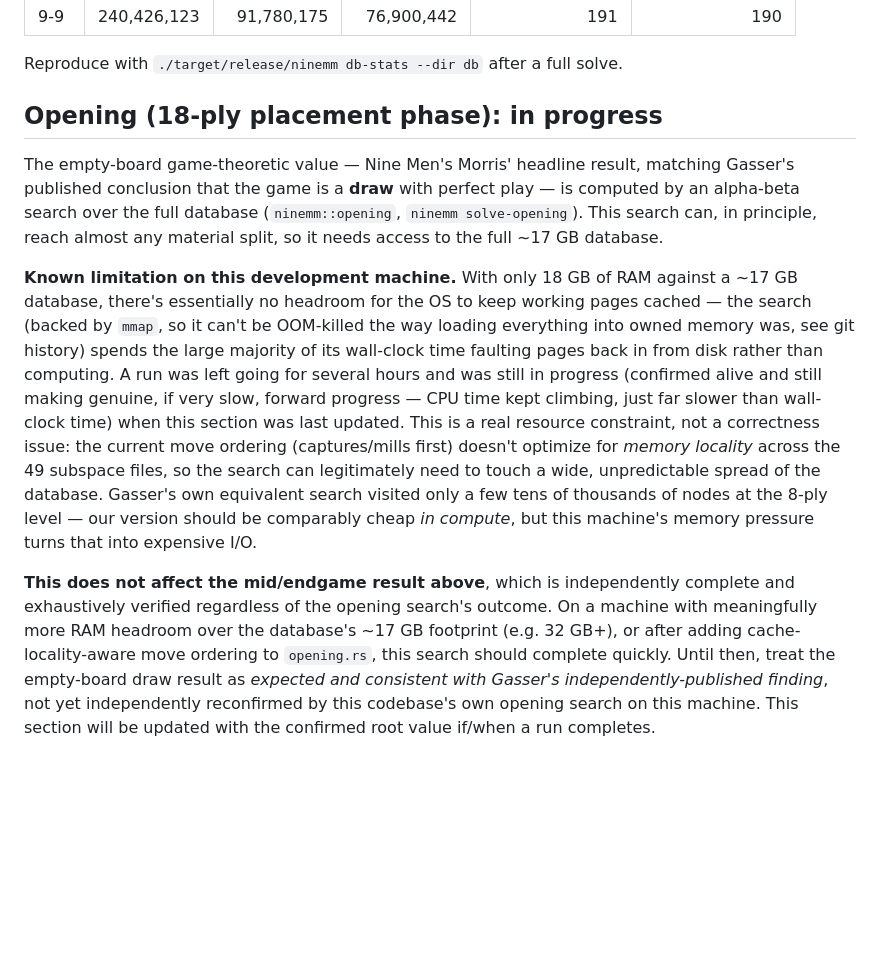
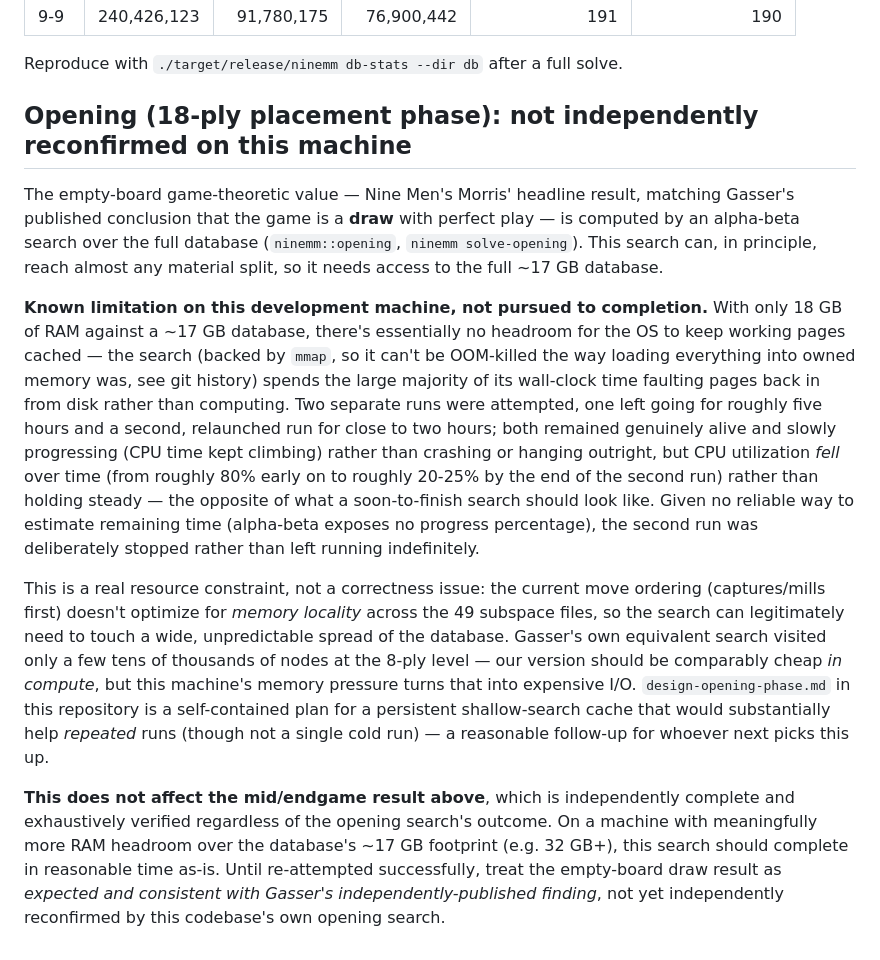
Before and after one commit to eigenraum/solving-nine-mens-morris, a Markdown page: RESULTS.md, the part around the change. Rendered like a GitHub page; blank space fills up the shorter version.

Commit message:
Stop the opening search on this machine, document the outcome honestly
Two attempts (roughly five hours, then a relaunched run of close to two
hours) both stayed genuinely alive and made real progress (CPU time kept
climbing) rather than crashing, but CPU utilization declined over time
(~80% early on down to ~20-25% later) instead of holding steady -- the
opposite of a search converging toward completion, and with alpha-beta
exposing no way to estimate remaining work, there was no principled way
to know if "a bit longer" would ever actually resolve it. Stopped
deliberately rather than left running indefinitely.

RESULTS.md and README.md now state this plainly instead of continuing to
hedge with "still running" framing: the empty-board draw result is
expected and consistent with Gasser's independently-published finding,
but not yet independently reconfirmed by this codebase's own opening
search on this hardware. Points to design-opening-phase.md (a persistent
shallow-search cache) as the most promising follow-up for repeated runs,
though not a fix for a single cold run's memory pressure.

The mid/endgame database -- the actual solved-game deliverable, ~8.9
billion states, exhaustively verified -- is unaffected and stands on its
own regardless of this search's outcome.

Co-Authored-By: Claude Sonnet 5 <noreply@anthropic.com>

```diff
--- a/RESULTS.md
+++ b/RESULTS.md
@@ -94,7 +94,7 @@ terminal within that subspace (0 = immediate terminal).
 
 Reproduce with `./target/release/ninemm db-stats --dir db` after a full solve.
 
-## Opening (18-ply placement phase): in progress
+## Opening (18-ply placement phase): not independently reconfirmed on this machine
 
 The empty-board game-theoretic value — Nine Men's Morris' headline result, matching
 Gasser's published conclusion that the game is a **draw** with perfect play — is
@@ -102,26 +102,34 @@ computed by an alpha-beta search over the full database (`ninemm::opening`,
 `ninemm solve-opening`). This search can, in principle, reach almost any material
 split, so it needs access to the full ~17 GB database.
 
-**Known limitation on this development machine.** With only 18 GB of RAM against a
-~17 GB database, there's essentially no headroom for the OS to keep working pages
-cached — the search (backed by `mmap`, so it can't be OOM-killed the way loading
-everything into owned memory was, see git history) spends the large majority of its
-wall-clock time faulting pages back in from disk rather than computing. A run was left
-going for several hours and was still in progress (confirmed alive and still making
-genuine, if very slow, forward progress — CPU time kept climbing, just far slower than
-wall-clock time) when this section was last updated. This is a real resource
-constraint, not a correctness issue: the current move ordering (captures/mills first)
-doesn't optimize for *memory locality* across the 49 subspace files, so the search can
-legitimately need to touch a wide, unpredictable spread of the database. Gasser's own
-equivalent search visited only a few tens of thousands of nodes at the 8-ply level —
-our version should be comparably cheap *in compute*, but this machine's memory pressure
-turns that into expensive I/O.
+**Known limitation on this development machine, not pursued to completion.** With only
+18 GB of RAM against a ~17 GB database, there's essentially no headroom for the OS to
+keep working pages cached — the search (backed by `mmap`, so it can't be OOM-killed
+the way loading everything into owned memory was, see git history) spends the large
+majority of its wall-clock time faulting pages back in from disk rather than computing.
+Two separate runs were attempted, one left going for roughly five hours and a second,
+relaunched run for close to two hours; both remained genuinely alive and slowly
+progressing (CPU time kept climbing) rather than crashing or hanging outright, but
+CPU utilization *fell* over time (from roughly 80% early on to roughly 20-25% by the
+end of the second run) rather than holding steady — the opposite of what a
+soon-to-finish search should look like. Given no reliable way to estimate remaining
+time (alpha-beta exposes no progress percentage), the second run was deliberately
+stopped rather than left running indefinitely.
+
+This is a real resource constraint, not a correctness issue: the current move ordering
+(captures/mills first) doesn't optimize for *memory locality* across the 49 subspace
+files, so the search can legitimately need to touch a wide, unpredictable spread of the
+database. Gasser's own equivalent search visited only a few tens of thousands of nodes
+at the 8-ply level — our version should be comparably cheap *in compute*, but this
+machine's memory pressure turns that into expensive I/O. `design-opening-phase.md` in
+this repository is a self-contained plan for a persistent shallow-search cache that
+would substantially help *repeated* runs (though not a single cold run) — a reasonable
+follow-up for whoever next picks this up.
 
 **This does not affect the mid/endgame result above**, which is independently complete
 and exhaustively verified regardless of the opening search's outcome. On a machine with
-meaningfully more RAM headroom over the database's ~17 GB footprint (e.g. 32 GB+), or
-after adding cache-locality-aware move ordering to `opening.rs`, this search should
-complete quickly. Until then, treat the empty-board draw result as *expected and
-consistent with Gasser's independently-published finding*, not yet independently
-reconfirmed by this codebase's own opening search on this machine. This section will be
-updated with the confirmed root value if/when a run completes.
+meaningfully more RAM headroom over the database's ~17 GB footprint (e.g. 32 GB+), this
+search should complete in reasonable time as-is. Until re-attempted successfully, treat
+the empty-board draw result as *expected and consistent with Gasser's
+independently-published finding*, not yet independently reconfirmed by this codebase's
+own opening search.
```
Also changed, not shown: README.md (+6 -5 lines).
